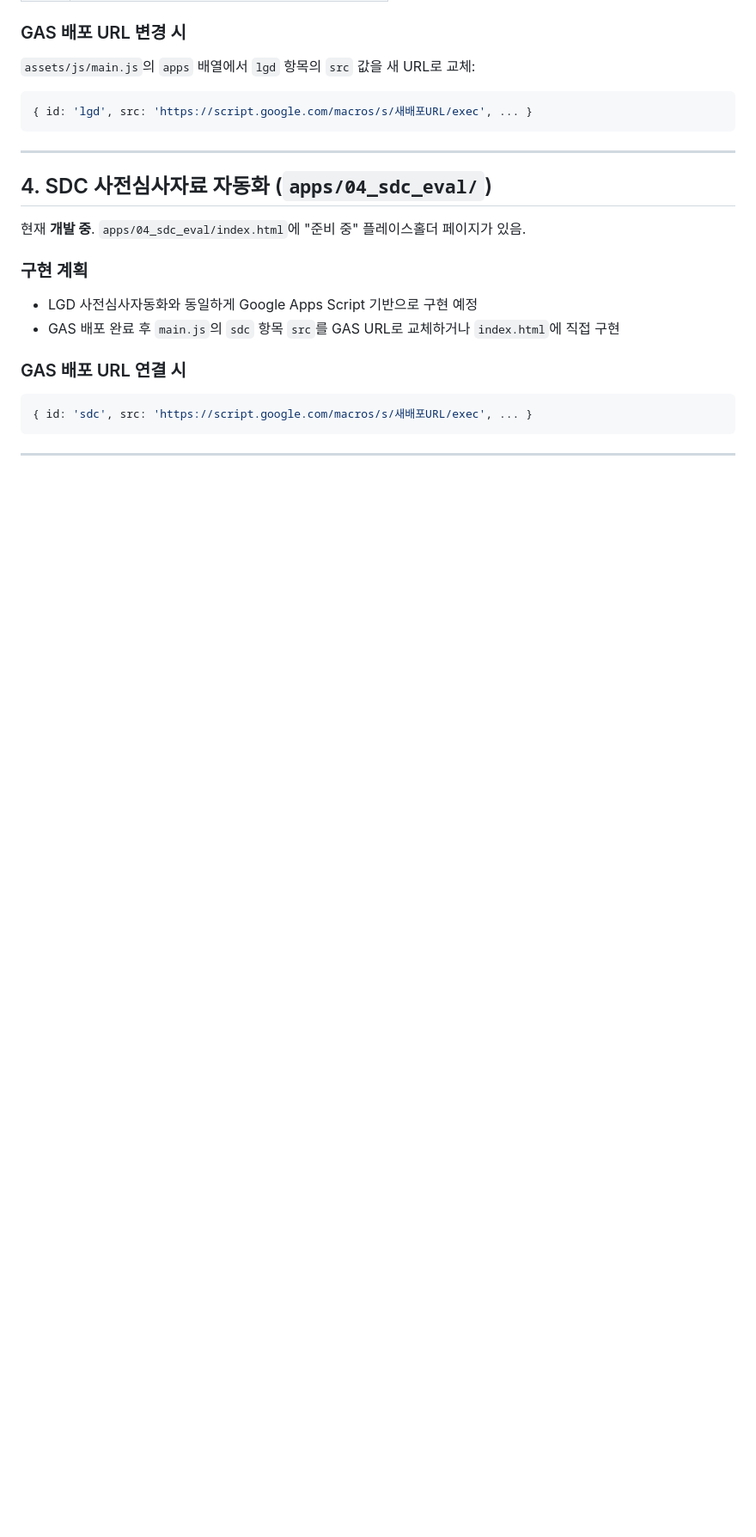
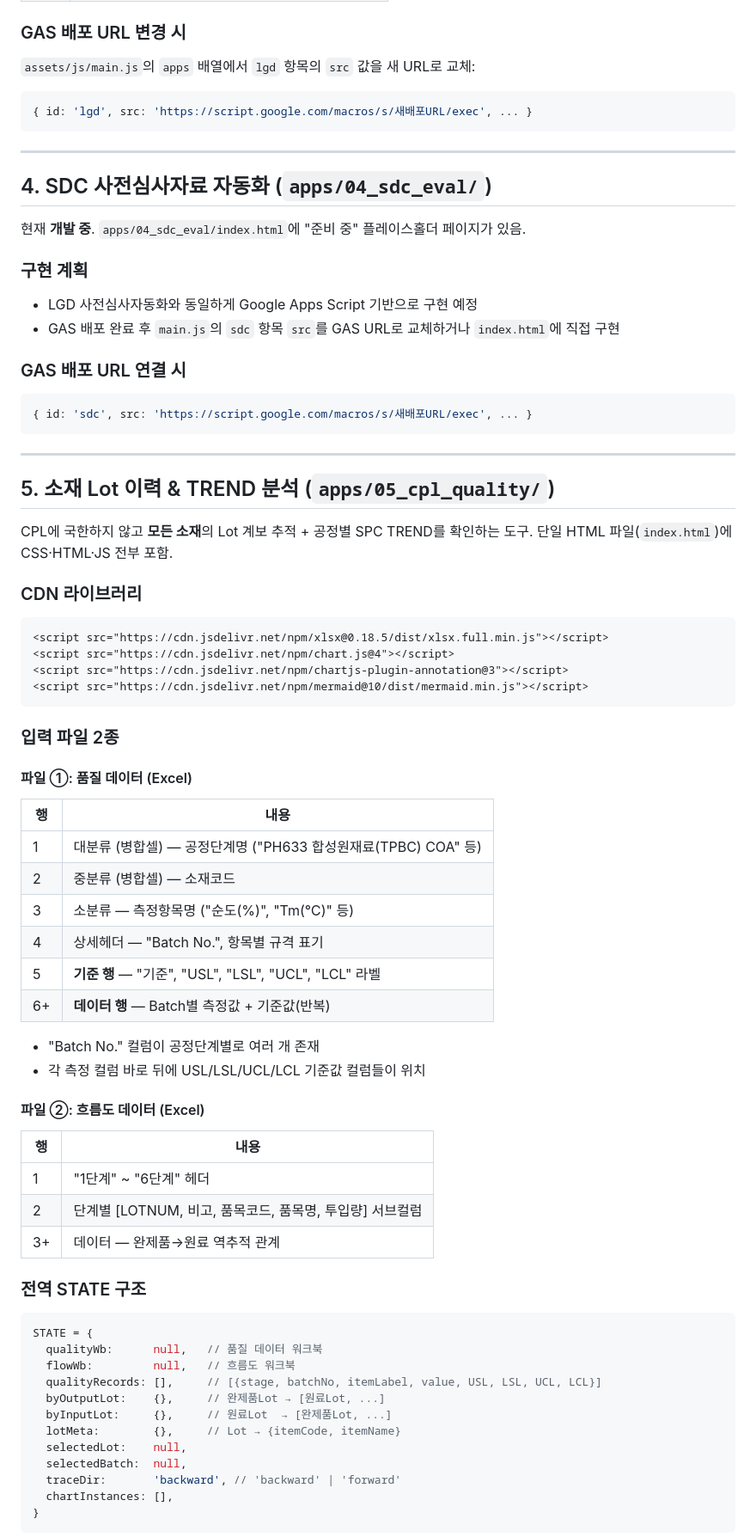
Before and after one commit to ltml112112/QA_manager, a Markdown page: CLAUDE.md, the part around one of its changes. Shown at 86% size. Rendered like a GitHub page; blank space fills up the shorter version.

````diff
--- a/CLAUDE.md
+++ b/CLAUDE.md
@@ -490,3 +493,54 @@ SAMPLE_IVL2: #f59e0b  (주황색)
 
 ---
 
+## 5. 소재 Lot 이력 & TREND 분석 (`apps/05_cpl_quality/`)
+
+CPL에 국한하지 않고 **모든 소재**의 Lot 계보 추적 + 공정별 SPC TREND를 확인하는 도구.
+단일 HTML 파일(`index.html`)에 CSS·HTML·JS 전부 포함.
+
+### CDN 라이브러리
+```html
+<script src="https://cdn.jsdelivr.net/npm/xlsx@0.18.5/dist/xlsx.full.min.js"></script>
+<script src="https://cdn.jsdelivr.net/npm/chart.js@4"></script>
+<script src="https://cdn.jsdelivr.net/npm/chartjs-plugin-annotation@3"></script>
+<script src="https://cdn.jsdelivr.net/npm/mermaid@10/dist/mermaid.min.js"></script>
+```
+
+### 입력 파일 2종
+
+#### 파일 ①: 품질 데이터 (Excel)
+| 행 | 내용 |
+|----|------|
+| 1 | 대분류 (병합셀) — 공정단계명 ("PH633 합성원재료(TPBC) COA" 등) |
+| 2 | 중분류 (병합셀) — 소재코드 |
+| 3 | 소분류 — 측정항목명 ("순도(%)", "Tm(℃)" 등) |
+| 4 | 상세헤더 — "Batch No.", 항목별 규격 표기 |
+| 5 | **기준 행** — "기준", "USL", "LSL", "UCL", "LCL" 라벨 |
+| 6+ | **데이터 행** — Batch별 측정값 + 기준값(반복) |
+
+- "Batch No." 컬럼이 공정단계별로 여러 개 존재
+- 각 측정 컬럼 바로 뒤에 USL/LSL/UCL/LCL 기준값 컬럼들이 위치
+
+#### 파일 ②: 흐름도 데이터 (Excel)
+| 행 | 내용 |
+|----|------|
+| 1 | "1단계" ~ "6단계" 헤더 |
+| 2 | 단계별 [LOTNUM, 비고, 품목코드, 품목명, 투입량] 서브컬럼 |
+| 3+ | 데이터 — 완제품→원료 역추적 관계 |
+
+### 전역 STATE 구조
+```javascript
+STATE = {
+  qualityWb:      null,   // 품질 데이터 워크북
+  flowWb:         null,   // 흐름도 워크북
+  qualityRecords: [],     // [{stage, batchNo, itemLabel, value, USL, LSL, UCL, LCL}]
+  byOutputLot:    {},     // 완제품Lot → [원료Lot, ...]
+  byInputLot:     {},     // 원료Lot  → [완제품Lot, ...]
+  lotMeta:        {},     // Lot → {itemCode, itemName}
+  selectedLot:    null,
+  selectedBatch:  null,
+  traceDir:       'backward', // 'backward' | 'forward'
+  chartInstances: [],
+}
+```
+
````
Also changed, not shown: other parts of CLAUDE.md (+39 -2 lines), PLAN.md (deleted, +0 -261 lines).
